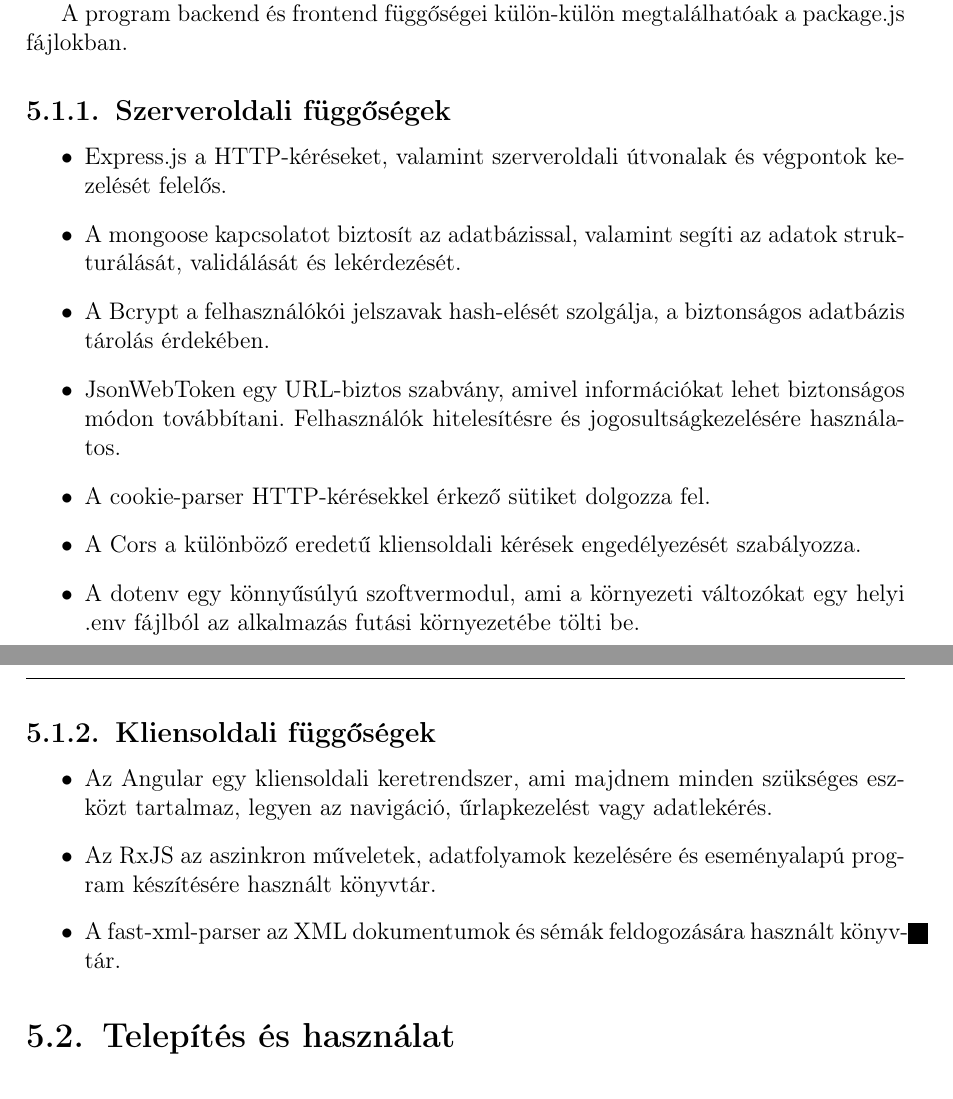
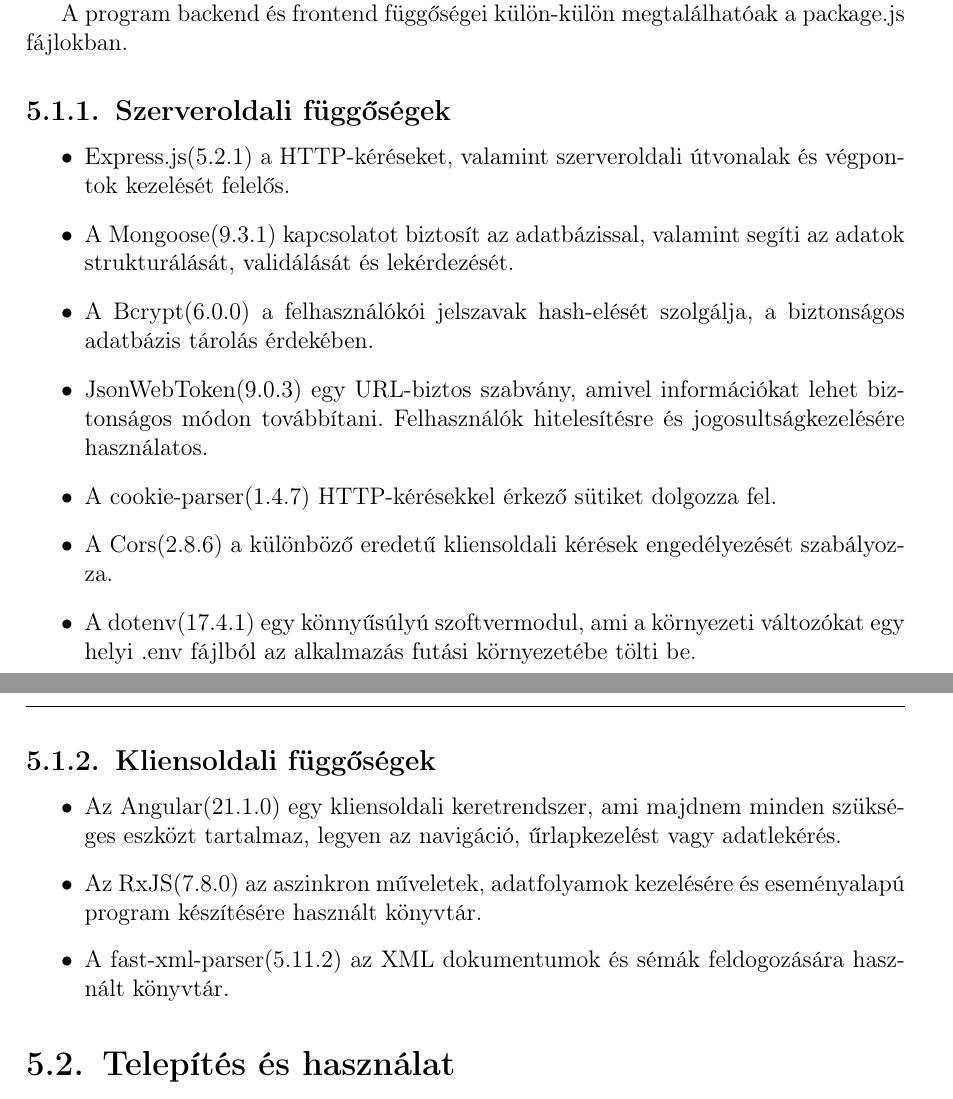
Before and after one commit to HarsanyiBalazs/XMLSchema-alapu-grafikus-szerkeszto, a LaTeX document (szakdolgozat/dolgozat.tex, which reads szakdolgozat/chapters/5_test.tex): two parts of pages 17 and 18 of 30, joined at a grey line, cut so that both start at the same text. Compiled offline with pdfLaTeX.

Commit message:
Verziószámok 5.fejezetbe

```diff
--- a/szakdolgozat/chapters/5_test.tex
+++ b/szakdolgozat/chapters/5_test.tex
@@ -11,21 +11,21 @@
 \subsection{Szerveroldali függőségek}
 
 \begin{itemize}
-\item Express.js a HTTP-kéréseket, valamint szerveroldali útvonalak és végpontok kezelését felelős.
-\item A mongoose kapcsolatot biztosít az adatbázissal, valamint segíti az adatok strukturálását, validálását és lekérdezését.
-\item A Bcrypt a felhasználókói jelszavak hash-elését szolgálja, a biztonságos adatbázis tárolás érdekében.
-\item JsonWebToken egy URL-biztos szabvány, amivel információkat lehet biztonságos módon továbbítani. Felhasználók hitelesítésre és jogosultságkezelésére használatos.
-\item A cookie-parser HTTP-kérésekkel érkező sütiket dolgozza fel.
-\item A Cors a különböző eredetű kliensoldali kérések engedélyezését szabályozza.
-\item A dotenv egy könnyűsúlyú szoftvermodul, ami a környezeti változókat egy helyi .env fájlból az alkalmazás futási környezetébe tölti be.
+\item Express.js(5.2.1) a HTTP-kéréseket, valamint szerveroldali útvonalak és végpontok kezelését felelős.
+\item A Mongoose(9.3.1) kapcsolatot biztosít az adatbázissal, valamint segíti az adatok strukturálását, validálását és lekérdezését.
+\item A Bcrypt(6.0.0) a felhasználókói jelszavak hash-elését szolgálja, a biztonságos adatbázis tárolás érdekében.
+\item JsonWebToken(9.0.3) egy URL-biztos szabvány, amivel információkat lehet biztonságos módon továbbítani. Felhasználók hitelesítésre és jogosultságkezelésére használatos.
+\item A cookie-parser(1.4.7) HTTP-kérésekkel érkező sütiket dolgozza fel.
+\item A Cors(2.8.6) a különböző eredetű kliensoldali kérések engedélyezését szabályozza.
+\item A dotenv(17.4.1) egy könnyűsúlyú szoftvermodul, ami a környezeti változókat egy helyi .env fájlból az alkalmazás futási környezetébe tölti be.
 \end{itemize}
 
 \subsection{Kliensoldali függőségek}
 
 \begin{itemize}
-\item Az Angular egy kliensoldali keretrendszer, ami majdnem minden szükséges eszközt tartalmaz, legyen az navigáció, űrlapkezelést vagy adatlekérés.
-\item Az RxJS az aszinkron műveletek, adatfolyamok kezelésére és eseményalapú program készítésére használt könyvtár.
-\item A fast-xml-parser az XML dokumentumok és sémák feldogozására használt könyvtár.
+\item Az Angular(21.1.0) egy kliensoldali keretrendszer, ami majdnem minden szükséges eszközt tartalmaz, legyen az navigáció, űrlapkezelést vagy adatlekérés.
+\item Az RxJS(7.8.0) az aszinkron műveletek, adatfolyamok kezelésére és eseményalapú program készítésére használt könyvtár.
+\item A fast-xml-parser(5.11.2) az XML dokumentumok és sémák feldogozására használt könyvtár.
 \end{itemize}
 
 \section{Telepítés és használat}
```
